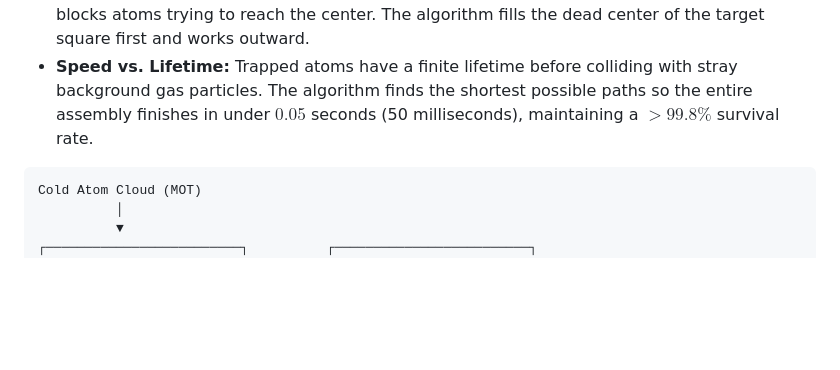
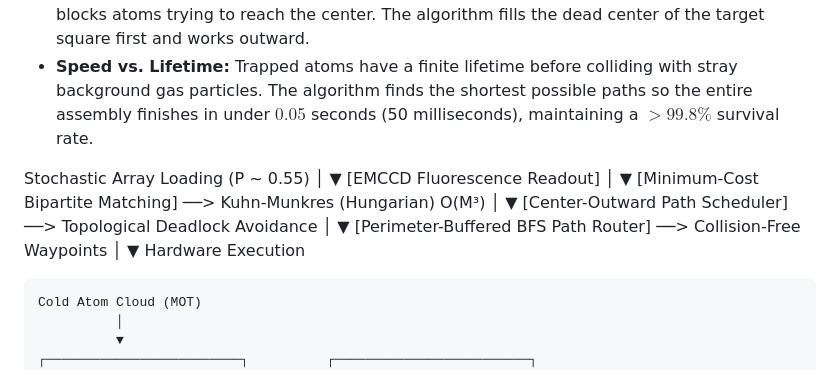
Before and after one commit to Swatee-05/neutral-atom-tweezer-rearrangement, a Markdown page: README.md, the part around the change. GitHub-like rendering; blank space fills up the shorter version.

````diff
--- a/README.md
+++ b/README.md
@@ -154,6 +154,24 @@ Instead of relying on luck:
 * **Center-Outward Parking:** If outer target positions are filled first, they form a wall that blocks atoms trying to reach the center. The algorithm fills the dead center of the target square first and works outward.
 * **Speed vs. Lifetime:** Trapped atoms have a finite lifetime before colliding with stray background gas particles. The algorithm finds the shortest possible paths so the entire assembly finishes in under $0.05$ seconds (50 milliseconds), maintaining a $>99.8\%$ survival rate.
 
+Stochastic Array Loading (P ~ 0.55)
+                 │
+                 ▼
+     [EMCCD Fluorescence Readout]
+                 │
+                 ▼
+   [Minimum-Cost Bipartite Matching]  ──> Kuhn-Munkres (Hungarian) O(M³)
+                 │
+                 ▼
+    [Center-Outward Path Scheduler]   ──> Topological Deadlock Avoidance
+                 │
+                 ▼
+  [Perimeter-Buffered BFS Path Router] ──> Collision-Free Waypoints
+                 │
+                 ▼
+        Hardware Execution
+
+
 ```text
 Cold Atom Cloud (MOT)
           │
````
